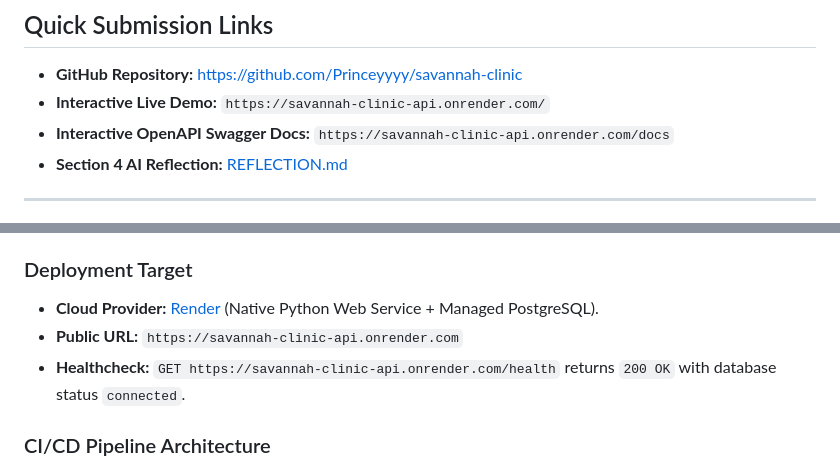
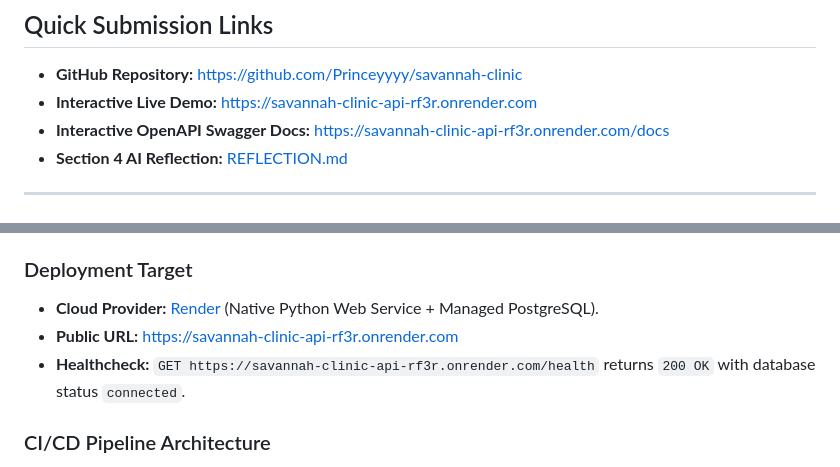
Before and after one commit to Princeyyyy/savannah-clinic, a Markdown page: README.md, 2 parts joined by grey strips. GitHub-like rendering.

Commit message:
docs: update deployed public URL to https://savannah-clinic-api-rf3r.onrender.com

```diff
--- a/README.md
+++ b/README.md
@@ -11,8 +11,8 @@
 ## Quick Submission Links
 
 * **GitHub Repository:** [https://github.com/Princeyyyy/savannah-clinic](https://github.com/Princeyyyy/savannah-clinic)
-* **Interactive Live Demo:** `https://savannah-clinic-api.onrender.com/`
-* **Interactive OpenAPI Swagger Docs:** `https://savannah-clinic-api.onrender.com/docs`
+* **Interactive Live Demo:** [https://savannah-clinic-api-rf3r.onrender.com](https://savannah-clinic-api-rf3r.onrender.com)
+* **Interactive OpenAPI Swagger Docs:** [https://savannah-clinic-api-rf3r.onrender.com/docs](https://savannah-clinic-api-rf3r.onrender.com/docs)
 * **Section 4 AI Reflection:** [REFLECTION.md](file:///Users/prince/Downloads/Savannah%20Interview%20Question/REFLECTION.md)
 
 ---
@@ -242,8 +242,8 @@ pytest -v
 
 ### Deployment Target
 - **Cloud Provider:** [Render](https://render.com) (Native Python Web Service + Managed PostgreSQL).
-- **Public URL:** `https://savannah-clinic-api.onrender.com`
-- **Healthcheck:** `GET https://savannah-clinic-api.onrender.com/health` returns `200 OK` with database status `connected`.
+- **Public URL:** [https://savannah-clinic-api-rf3r.onrender.com](https://savannah-clinic-api-rf3r.onrender.com)
+- **Healthcheck:** `GET https://savannah-clinic-api-rf3r.onrender.com/health` returns `200 OK` with database status `connected`.
 
 ### CI/CD Pipeline Architecture
 
```
